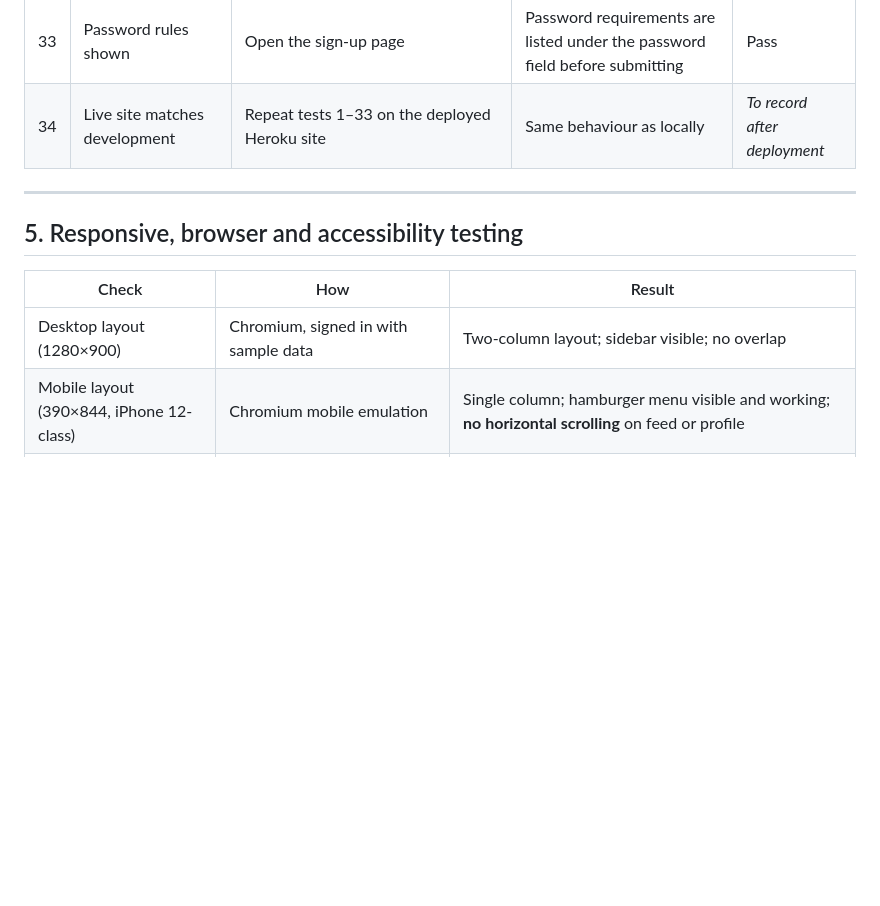
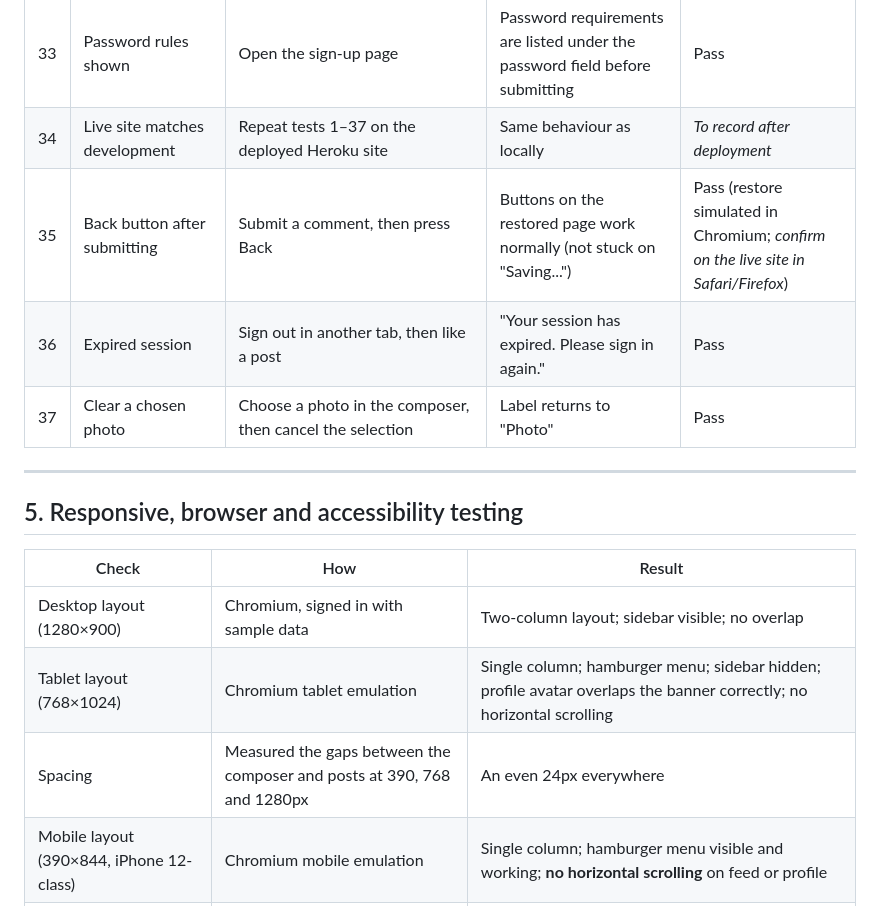
Before and after one commit to Mdali-1991/Qorvli, a Markdown page: TESTING.md, the part around one of its changes. Drawn GitHub-style; blank space fills up the shorter version.

```diff
--- a/TESTING.md
+++ b/TESTING.md
@@ -132,7 +218,10 @@ during the final review.
 | 31 | Avatar service unavailable | Block `ui-avatars.com` in DevTools (Network → Block request domain) and reload | Default avatar shown everywhere; no broken images | Pass |
 | 32 | Bootstrap CDN unavailable | Block `cdn.jsdelivr.net` and reload | Page still usable; comment panels open; no JavaScript errors in the console | Pass |
 | 33 | Password rules shown | Open the sign-up page | Password requirements are listed under the password field before submitting | Pass |
-| 34 | Live site matches development | Repeat tests 1–33 on the deployed Heroku site | Same behaviour as locally | _To record after deployment_ |
+| 34 | Live site matches development | Repeat tests 1–37 on the deployed Heroku site | Same behaviour as locally | _To record after deployment_ |
+| 35 | Back button after submitting | Submit a comment, then press Back | Buttons on the restored page work normally (not stuck on "Saving...") | Pass (restore simulated in Chromium; _confirm on the live site in Safari/Firefox_) |
+| 36 | Expired session | Sign out in another tab, then like a post | "Your session has expired. Please sign in again." | Pass |
+| 37 | Clear a chosen photo | Choose a photo in the composer, then cancel the selection | Label returns to "Photo" | Pass |
 
 ---
 
@@ -141,6 +230,8 @@ during the final review.
 | Check | How | Result |
 |---|---|---|
 | Desktop layout (1280×900) | Chromium, signed in with sample data | Two-column layout; sidebar visible; no overlap |
+| Tablet layout (768×1024) | Chromium tablet emulation | Single column; hamburger menu; sidebar hidden; profile avatar overlaps the banner correctly; no horizontal scrolling |
+| Spacing | Measured the gaps between the composer and posts at 390, 768 and 1280px | An even 24px everywhere |
 | Mobile layout (390×844, iPhone 12-class) | Chromium mobile emulation | Single column; hamburger menu visible and working; **no horizontal scrolling** on feed or profile |
 | Keyboard | Tab from the post box | Focus moves to the photo input, which has a visible focus ring |
 | Back/forward navigation | Feed → profile → edit profile, then back twice and forward once | Pages reload correctly; no console errors |
```
Also changed, not shown: other parts of TESTING.md (+118 -26 lines).
